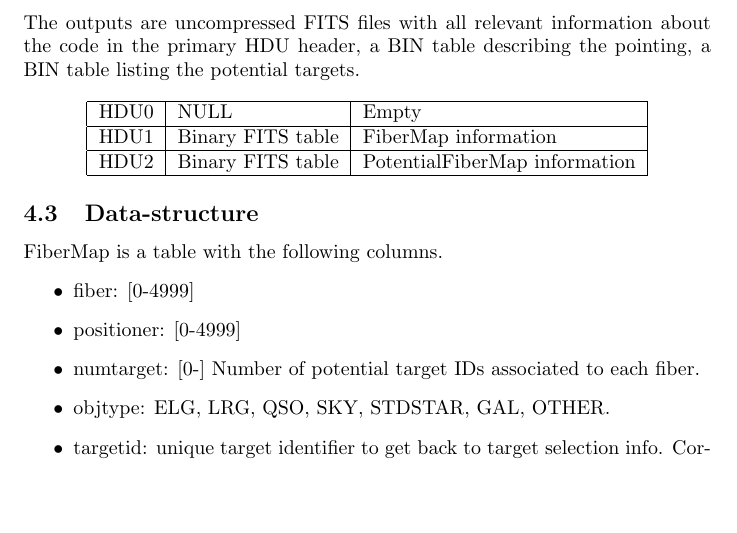
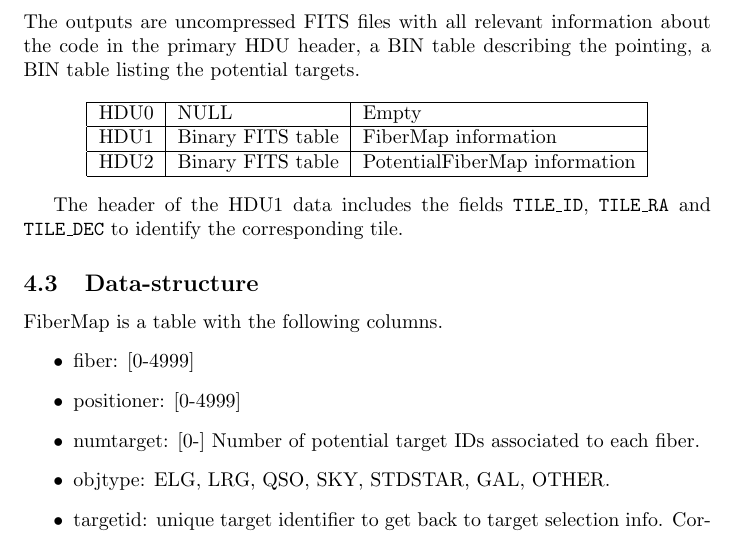
Before and after one commit to forero/SandboxDESI, a LaTeX document (docs/fiber_format.tex): part of page 4 of 5, cut so that both start at the same text, the shorter picture padded with empty space. Compiled offline with pdfLaTeX.

Commit message:
added header format

```diff
--- a/docs/fiber_format.tex
+++ b/docs/fiber_format.tex
@@ -156,6 +156,10 @@ HDU2 & Binary FITS table & PotentialFiberMap information\\\hline
 \end{tabular}
 \end{center}
 
+The header of the HDU1 data includes the fields \texttt{TILE\_ID},
+\texttt{TILE\_RA} and \texttt{TILE\_DEC} to identify the corresponding
+tile.
+
 \subsection{Data-structure}
 
 FiberMap is a table with the following columns.
```
Also changed, not shown: docs/fiber_format.pdf.
